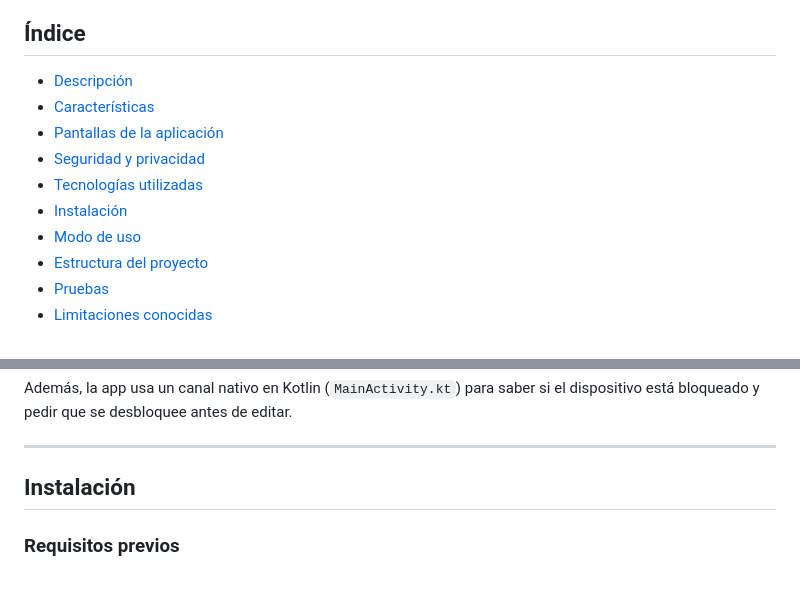
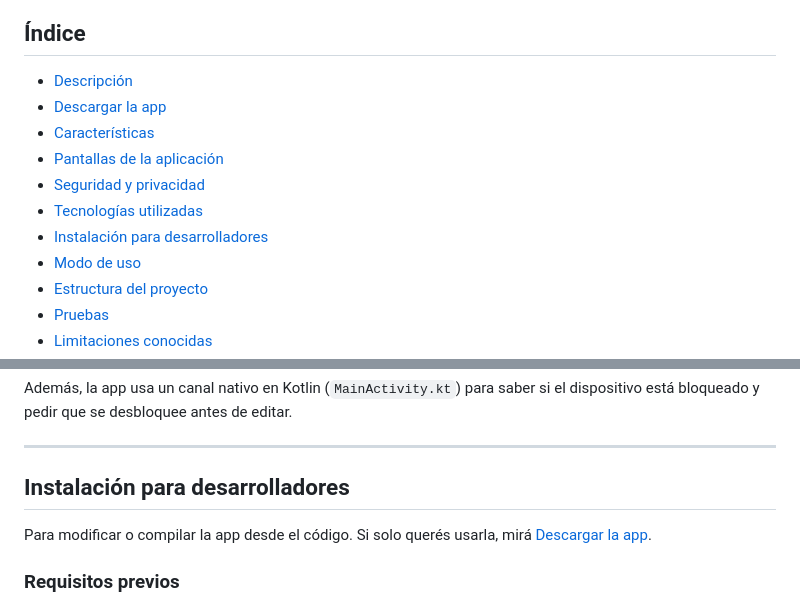
Before and after one commit to LuccitePedro/EmergencySystem-UNRN, a Markdown page: README.md, 2 parts joined by grey strips. GitHub-like rendering.

```diff
--- a/README.md
+++ b/README.md
@@ -9,11 +9,12 @@ y nadie sabía a quién contactar ni qué condiciones médicas tenía.
 ## Índice
 
 - [Descripción](#descripción)
+- [Descargar la app](#descargar-la-app)
 - [Características](#características)
 - [Pantallas de la aplicación](#pantallas-de-la-aplicación)
 - [Seguridad y privacidad](#seguridad-y-privacidad)
 - [Tecnologías utilizadas](#tecnologías-utilizadas)
-- [Instalación](#instalación)
+- [Instalación para desarrolladores](#instalación-para-desarrolladores)
 - [Modo de uso](#modo-de-uso)
 - [Estructura del proyecto](#estructura-del-proyecto)
 - [Pruebas](#pruebas)
@@ -135,7 +162,10 @@ bloqueado y pedir que se desbloquee antes de editar.
 
 ---
 
-## Instalación
+## Instalación para desarrolladores
+
+Para modificar o compilar la app desde el código. Si solo querés usarla, mirá
+[Descargar la app](#descargar-la-app).
 
 ### Requisitos previos
 
```
Also changed, not shown: other parts of README.md (+39 -3 lines).
